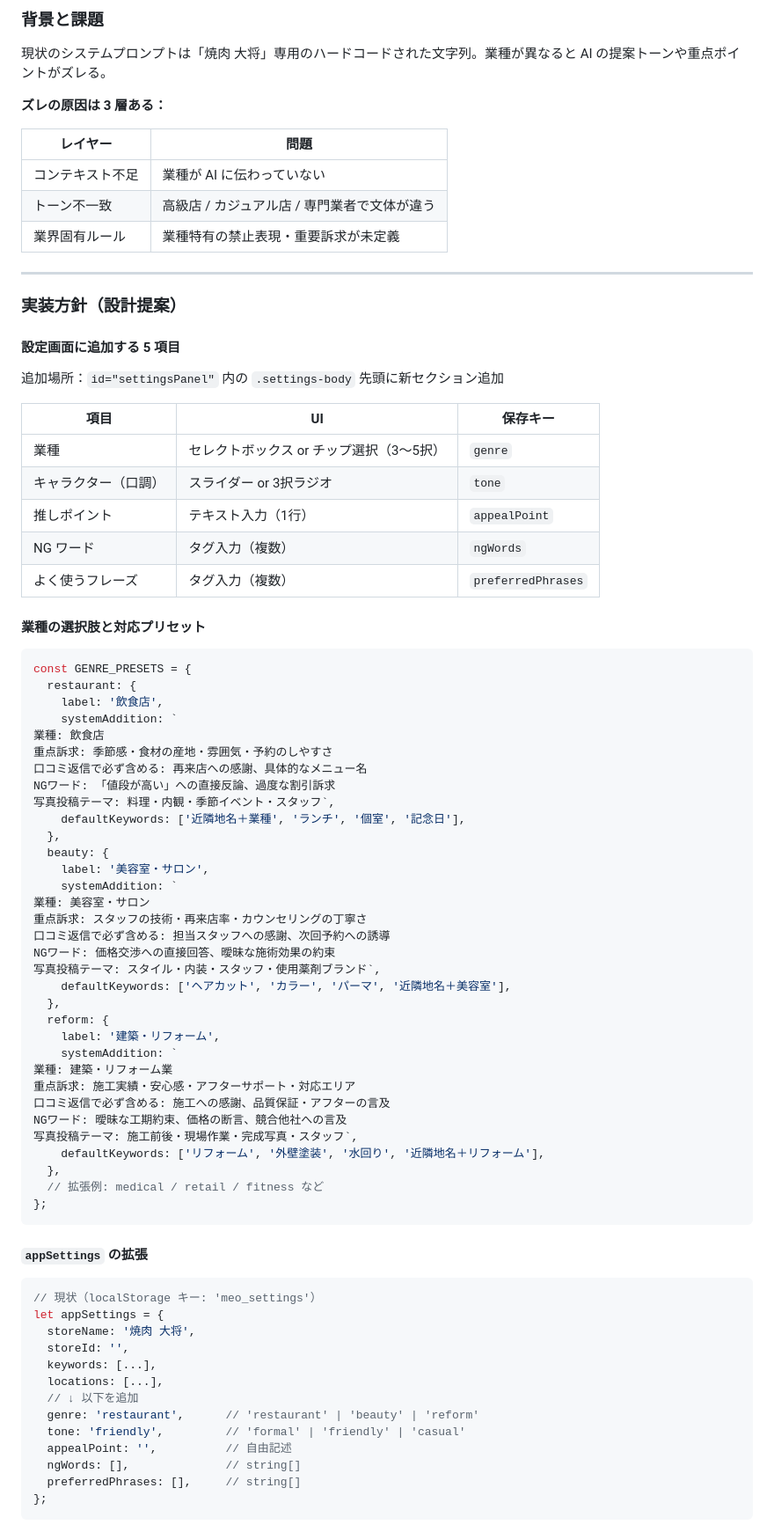
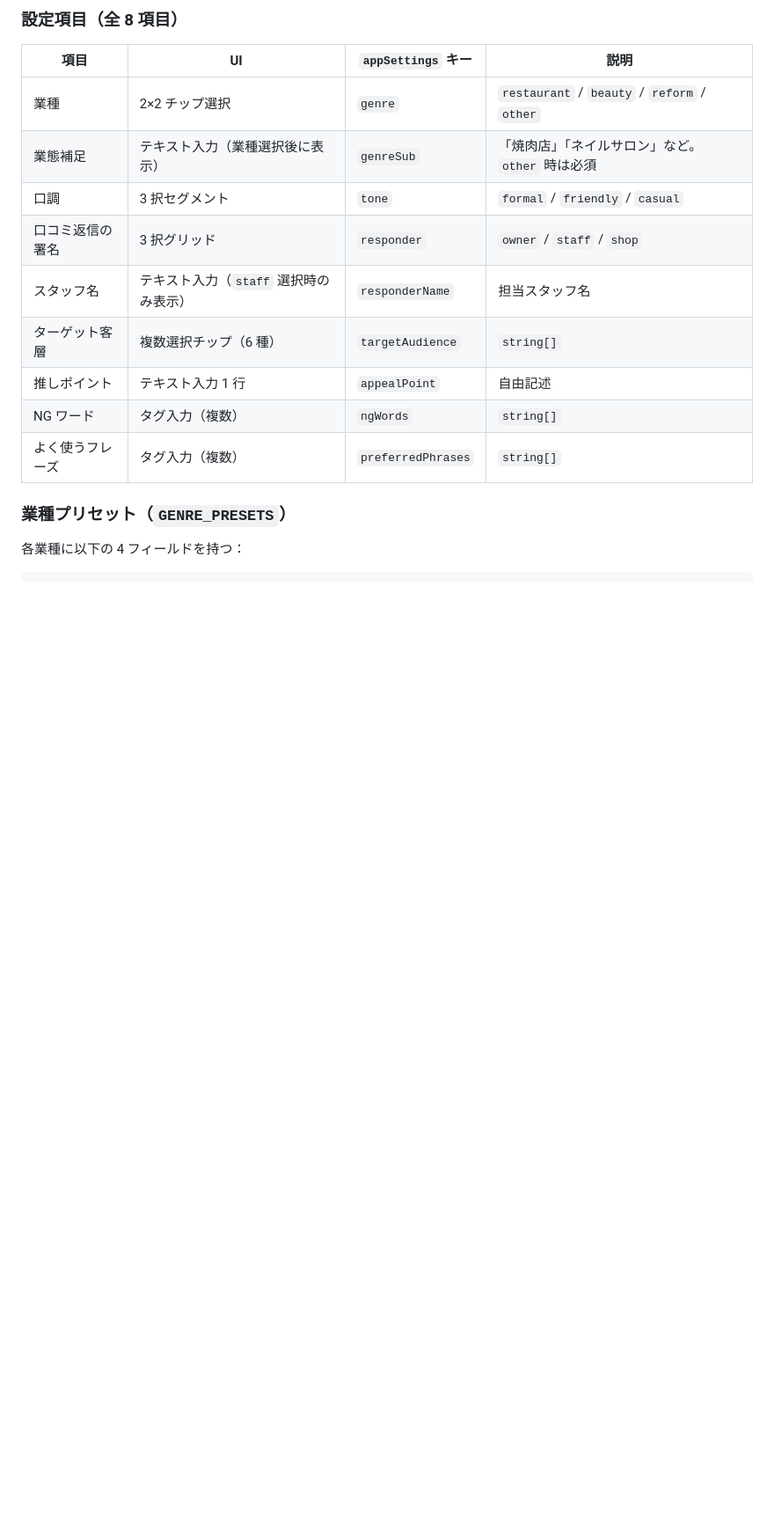
Before and after one commit to dat0925/meo-agent, a Markdown page: HANDOVER.md, the part around one of its changes. Shown at 88% size. Drawn GitHub-style; blank space fills up the shorter version.

````diff
--- a/HANDOVER.md
+++ b/HANDOVER.md
@@ -164,85 +168,20 @@ function setDesign(d) {
 
-### 背景と課題
+### 設定項目（全 8 項目）
 
-現状のシステムプロンプトは「焼肉 大将」専用のハードコードされた文字列。業種が異なると AI の提案トーンや重点ポイントがズレる。
+| 項目 | UI | `appSettings` キー | 説明 |
+|---|---|---|---|
+| 業種 | 2×2 チップ選択 | `genre` | `restaurant` / `beauty` / `reform` / `other` |
+| 業態補足 | テキスト入力（業種選択後に表示） | `genreSub` | 「焼肉店」「ネイルサロン」など。`other` 時は必須 |
+| 口調 | 3 択セグメント | `tone` | `formal` / `friendly` / `casual` |
+| 口コミ返信の署名 | 3 択グリッド | `responder` | `owner` / `staff` / `shop` |
+| スタッフ名 | テキスト入力（`staff` 選択時のみ表示） | `responderName` | 担当スタッフ名 |
+| ターゲット客層 | 複数選択チップ（6 種） | `targetAudience` | `string[]` |
+| 推しポイント | テキスト入力 1 行 | `appealPoint` | 自由記述 |
+| NG ワード | タグ入力（複数） | `ngWords` | `string[]` |
+| よく使うフレーズ | タグ入力（複数） | `preferredPhrases` | `string[]` |
 
-**ズレの原因は 3 層ある：**
+### 業種プリセット（`GENRE_PRESETS`）
 
-| レイヤー | 問題 |
-|---|---|
-| コンテキスト不足 | 業種が AI に伝わっていない |
-| トーン不一致 | 高級店 / カジュアル店 / 専門業者で文体が違う |
-| 業界固有ルール | 業種特有の禁止表現・重要訴求が未定義 |
-
----
-
-### 実装方針（設計提案）
-
-#### 設定画面に追加する 5 項目
-
-追加場所：`id="settingsPanel"` 内の `.settings-body` 先頭に新セクション追加
-
-| 項目 | UI | 保存キー |
-|---|---|---|
-| 業種 | セレクトボックス or チップ選択（3〜5択） | `genre` |
-| キャラクター（口調） | スライダー or 3択ラジオ | `tone` |
-| 推しポイント | テキスト入力（1行） | `appealPoint` |
-| NG ワード | タグ入力（複数） | `ngWords` |
-| よく使うフレーズ | タグ入力（複数） | `preferredPhrases` |
-
-#### 業種の選択肢と対応プリセット
+各業種に以下の 4 フィールドを持つ：
 
 ```js
-const GENRE_PRESETS = {
-  restaurant: {
-    label: '飲食店',
-    systemAddition: `
-業種: 飲食店
-重点訴求: 季節感・食材の産地・雰囲気・予約のしやすさ
-口コミ返信で必ず含める: 再来店への感謝、具体的なメニュー名
-NGワード: 「値段が高い」への直接反論、過度な割引訴求
-写真投稿テーマ: 料理・内観・季節イベント・スタッフ`,
-    defaultKeywords: ['近隣地名＋業種', 'ランチ', '個室', '記念日'],
-  },
-  beauty: {
-    label: '美容室・サロン',
-    systemAddition: `
-業種: 美容室・サロン
-重点訴求: スタッフの技術・再来店率・カウンセリングの丁寧さ
-口コミ返信で必ず含める: 担当スタッフへの感謝、次回予約への誘導
-NGワード: 価格交渉への直接回答、曖昧な施術効果の約束
-写真投稿テーマ: スタイル・内装・スタッフ・使用薬剤ブランド`,
-    defaultKeywords: ['ヘアカット', 'カラー', 'パーマ', '近隣地名＋美容室'],
-  },
-  reform: {
-    label: '建築・リフォーム',
-    systemAddition: `
-業種: 建築・リフォーム業
-重点訴求: 施工実績・安心感・アフターサポート・対応エリア
-口コミ返信で必ず含める: 施工への感謝、品質保証・アフターの言及
-NGワード: 曖昧な工期約束、価格の断言、競合他社への言及
-写真投稿テーマ: 施工前後・現場作業・完成写真・スタッフ`,
-    defaultKeywords: ['リフォーム', '外壁塗装', '水回り', '近隣地名＋リフォーム'],
-  },
-  // 拡張例: medical / retail / fitness など
-};
-```
-
-#### `appSettings` の拡張
-
-```js
-// 現状（localStorage キー: 'meo_settings'）
-let appSettings = {
-  storeName: '焼肉 大将',
-  storeId: '',
-  keywords: [...],
-  locations: [...],
-  // ↓ 以下を追加
-  genre: 'restaurant',      // 'restaurant' | 'beauty' | 'reform'
-  tone: 'friendly',         // 'formal' | 'friendly' | 'casual'
-  appealPoint: '',          // 自由記述
-  ngWords: [],              // string[]
-  preferredPhrases: [],     // string[]
-};
-```
-
````
Also changed, not shown: other parts of HANDOVER.md (+215 -206 lines).
